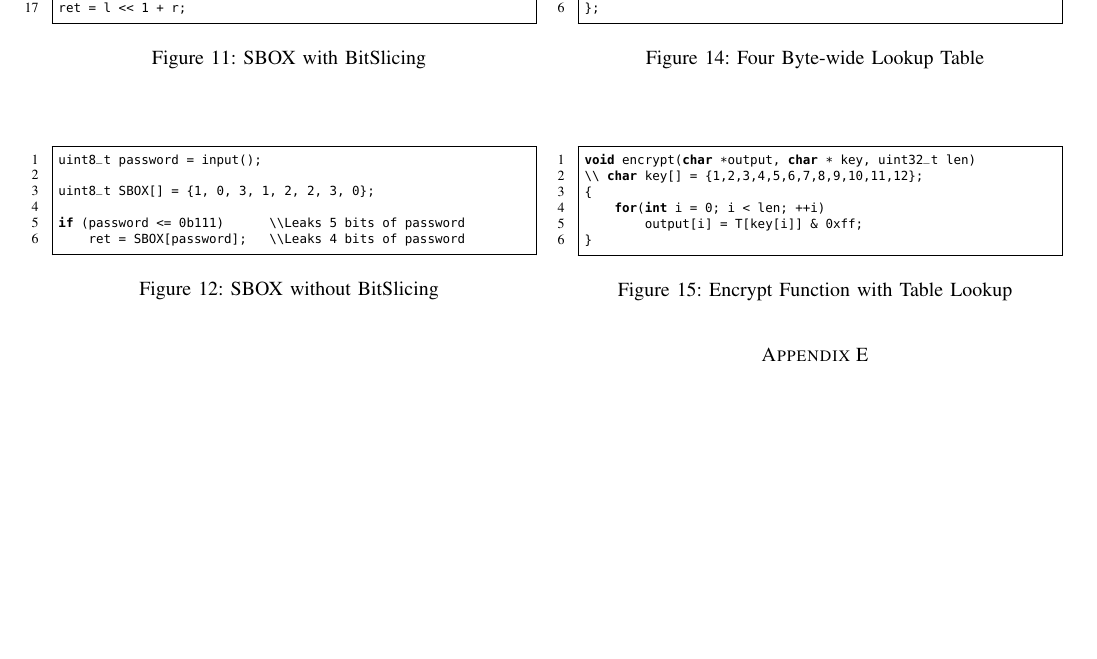
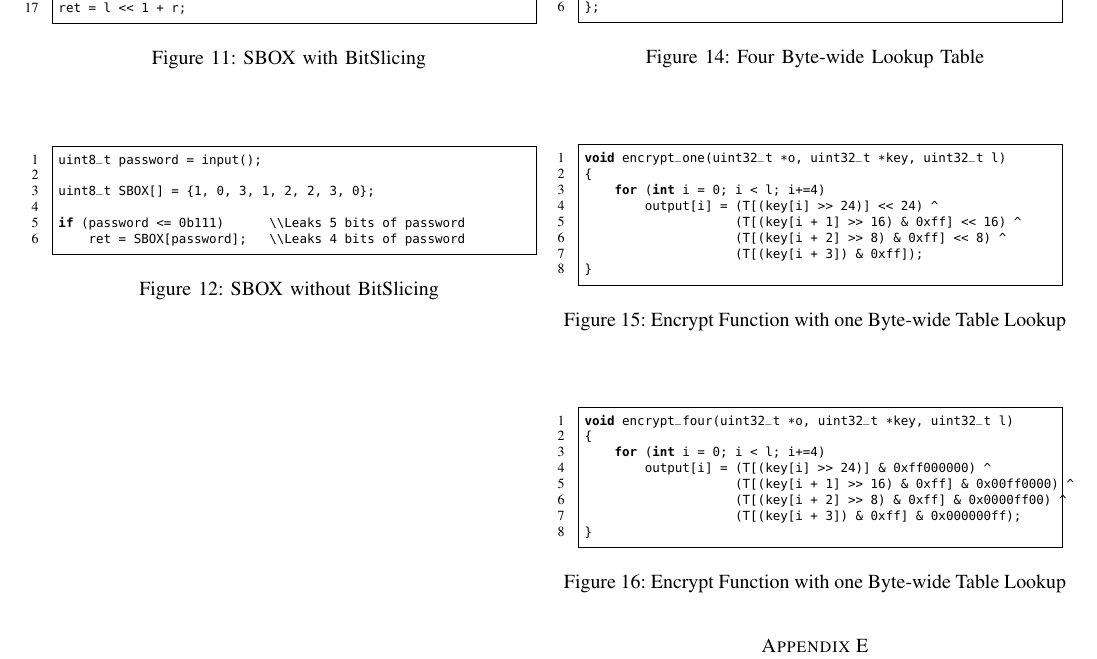
Before and after one commit to qinkunbao/QIF, a LaTeX paper (papers/SP2020_June_1/main.tex, which reads papers/SP2020_June_1/sections/appendix.tex): part of page 17 of 20, cut so that both start at the same text, the shorter picture padded with empty space. Compiled offline with pdfLaTeX; a missing font is replaced by an installed copy or a similar font; a LaTeX package or settings file that is missing is left out.

Commit message:
update small lookup table

```diff
--- a/papers/SP2020_June_1/sections/appendix.tex
+++ b/papers/SP2020_June_1/sections/appendix.tex
@@ -163,15 +163,35 @@ static const uint32_t T[16] = {
 \begin{figure}[h!]
     \centering
     \begin{lstlisting}[xleftmargin=.02\textwidth,xrightmargin=.01\textwidth]
-void encrypt(char *output, char * key, uint32_t len)
-\\ char key[] = {1,2,3,4,5,6,7,8,9,10,11,12};
+void encrypt_one(uint32_t *o, uint32_t *key, uint32_t l)
 {
-    for(int i = 0; i < len; ++i)
-        output[i] = T[key[i]] & 0xff;
+    for (int i = 0; i < l; i+=4)
+        output[i] = (T[(key[i] >> 24)] << 24) ^
+                    (T[(key[i + 1] >> 16) & 0xff] << 16) ^
+                    (T[(key[i + 2] >> 8) & 0xff] << 8) ^
+                    (T[(key[i + 3]) & 0xff]);
 }
     \end{lstlisting}
-    \caption{Encrypt Function with Table Lookup}
-    \label{fig:table_lookup}
+    \caption{Encrypt Function with one Byte-wide Table Lookup}
+    \label{fig:one_byte_table_lookup}
+\end{figure}
+
+~
+
+\begin{figure}[h!]
+    \centering
+    \begin{lstlisting}[xleftmargin=.02\textwidth,xrightmargin=.01\textwidth]
+void encrypt_four(uint32_t *o, uint32_t *key, uint32_t l)
+{
+    for (int i = 0; i < l; i+=4)
+        output[i] = (T[(key[i] >> 24)] & 0xff000000) ^
+                    (T[(key[i + 1] >> 16) & 0xff] & 0x00ff0000) ^
+                    (T[(key[i + 2] >> 8) & 0xff] & 0x0000ff00) ^
+                    (T[(key[i + 3]) & 0xff] & 0x000000ff);
+}
+    \end{lstlisting}
+    \caption{Encrypt Function with one Byte-wide Table Lookup}
+    \label{fig:four_byte_table_lookup}
 \end{figure}
 
 
```
Also changed, not shown: papers/SP2020_June_1/sections/evaluation.tex (+7 -5 lines).
